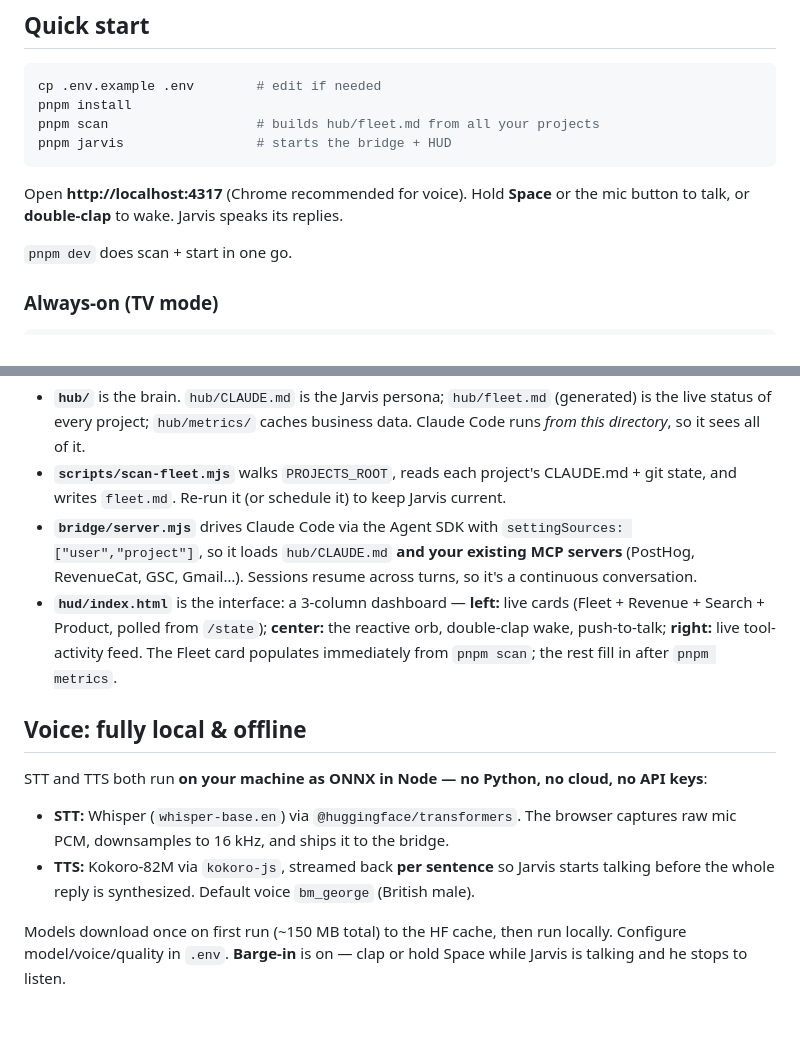
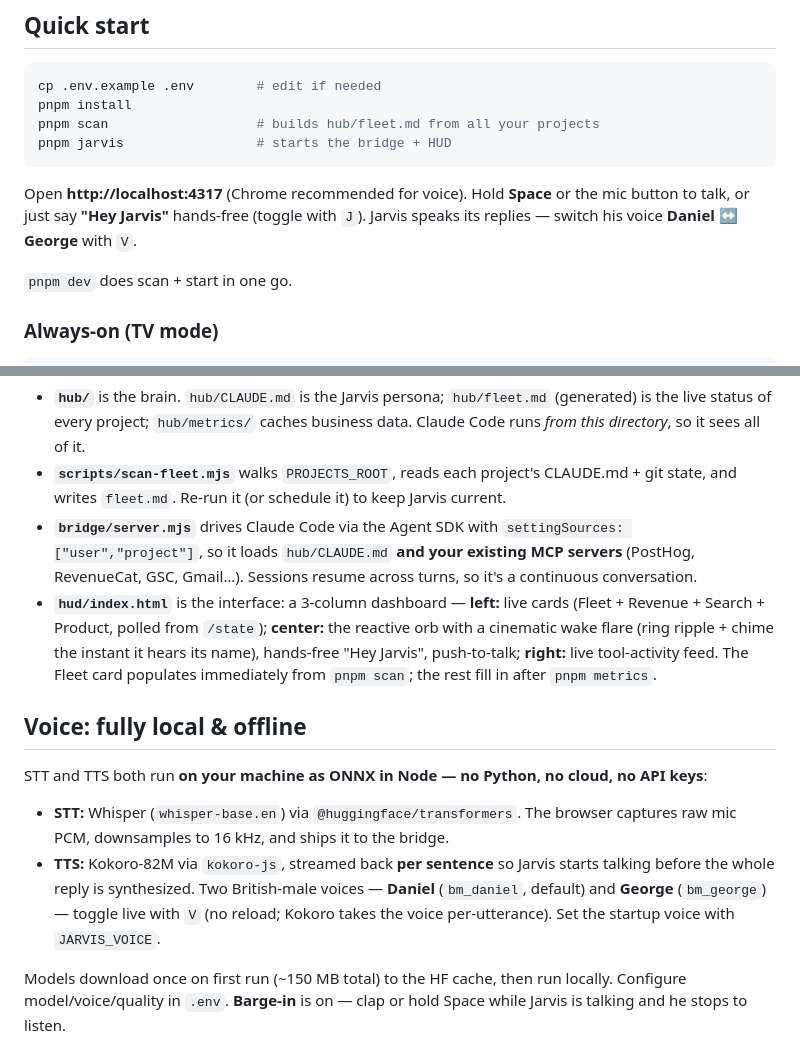
Before and after one commit to bluematter/jarvis, a Markdown page: README.md, 2 parts joined by grey strips. Drawn GitHub-style; blank space fills up the shorter version.

Commit message:
docs: refresh README for Hey-Jarvis wake, Daniel/George voice toggle, cinematic wake flare
Co-Authored-By: Claude Opus 4.8 <noreply@anthropic.com>

````diff
--- a/README.md
+++ b/README.md
@@ -22,7 +22,7 @@ pnpm scan                   # builds hub/fleet.md from all your projects
 pnpm jarvis                 # starts the bridge + HUD
 ```
 
-Open **http://localhost:4317** (Chrome recommended for voice). Hold **Space** or the mic button to talk, or **double-clap** to wake. Jarvis speaks its replies.
+Open **http://localhost:4317** (Chrome recommended for voice). Hold **Space** or the mic button to talk, or just say **"Hey Jarvis"** hands-free (toggle with `J`). Jarvis speaks its replies — switch his voice **Daniel ↔ George** with `V`.
 
 `pnpm dev` does scan + start in one go.
 
@@ -41,14 +41,14 @@ model with `JARVIS_MODEL` (default left blank = your Claude Code default; Sonnet
 - **`hub/`** is the brain. `hub/CLAUDE.md` is the Jarvis persona; `hub/fleet.md` (generated) is the live status of every project; `hub/metrics/` caches business data. Claude Code runs *from this directory*, so it sees all of it.
 - **`scripts/scan-fleet.mjs`** walks `PROJECTS_ROOT`, reads each project's CLAUDE.md + git state, and writes `fleet.md`. Re-run it (or schedule it) to keep Jarvis current.
 - **`bridge/server.mjs`** drives Claude Code via the Agent SDK with `settingSources: ["user","project"]`, so it loads `hub/CLAUDE.md` **and your existing MCP servers** (PostHog, RevenueCat, GSC, Gmail…). Sessions resume across turns, so it's a continuous conversation.
-- **`hud/index.html`** is the interface: a 3-column dashboard — **left:** live cards (Fleet + Revenue + Search + Product, polled from `/state`); **center:** the reactive orb, double-clap wake, push-to-talk; **right:** live tool-activity feed. The Fleet card populates immediately from `pnpm scan`; the rest fill in after `pnpm metrics`.
+- **`hud/index.html`** is the interface: a 3-column dashboard — **left:** live cards (Fleet + Revenue + Search + Product, polled from `/state`); **center:** the reactive orb with a cinematic wake flare (ring ripple + chime the instant it hears its name), hands-free "Hey Jarvis", push-to-talk; **right:** live tool-activity feed. The Fleet card populates immediately from `pnpm scan`; the rest fill in after `pnpm metrics`.
 
 ## Voice: fully local & offline
 
 STT and TTS both run **on your machine as ONNX in Node — no Python, no cloud, no API keys**:
 
 - **STT:** Whisper (`whisper-base.en`) via `@huggingface/transformers`. The browser captures raw mic PCM, downsamples to 16 kHz, and ships it to the bridge.
-- **TTS:** Kokoro-82M via `kokoro-js`, streamed back **per sentence** so Jarvis starts talking before the whole reply is synthesized. Default voice `bm_george` (British male).
+- **TTS:** Kokoro-82M via `kokoro-js`, streamed back **per sentence** so Jarvis starts talking before the whole reply is synthesized. Two British-male voices — **Daniel** (`bm_daniel`, default) and **George** (`bm_george`) — toggle live with `V` (no reload; Kokoro takes the voice per-utterance). Set the startup voice with `JARVIS_VOICE`.
 
 Models download once on first run (~150 MB total) to the HF cache, then run locally. Configure model/voice/quality in `.env`. **Barge-in** is on — clap or hold Space while Jarvis is talking and he stops to listen.
 
````
